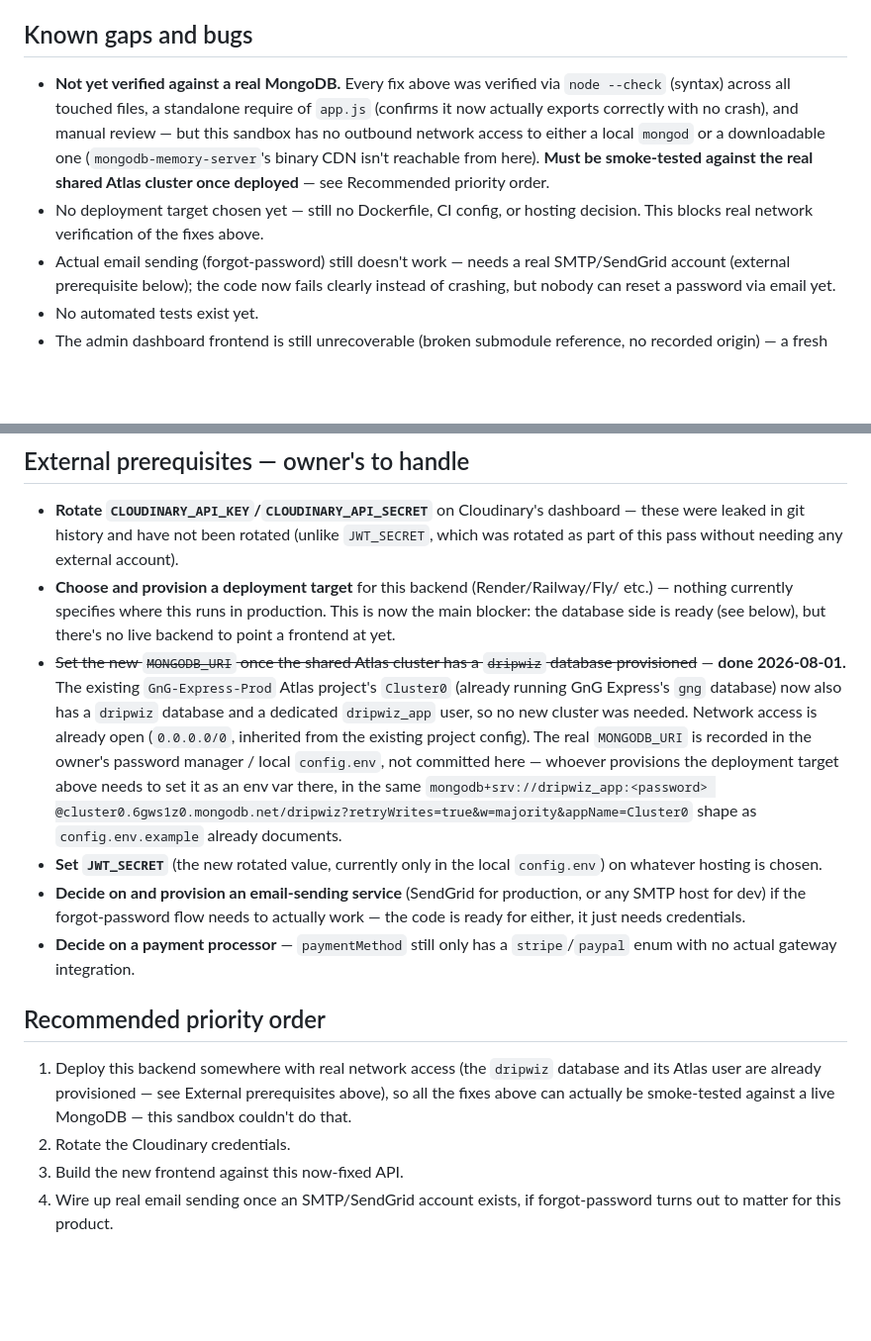
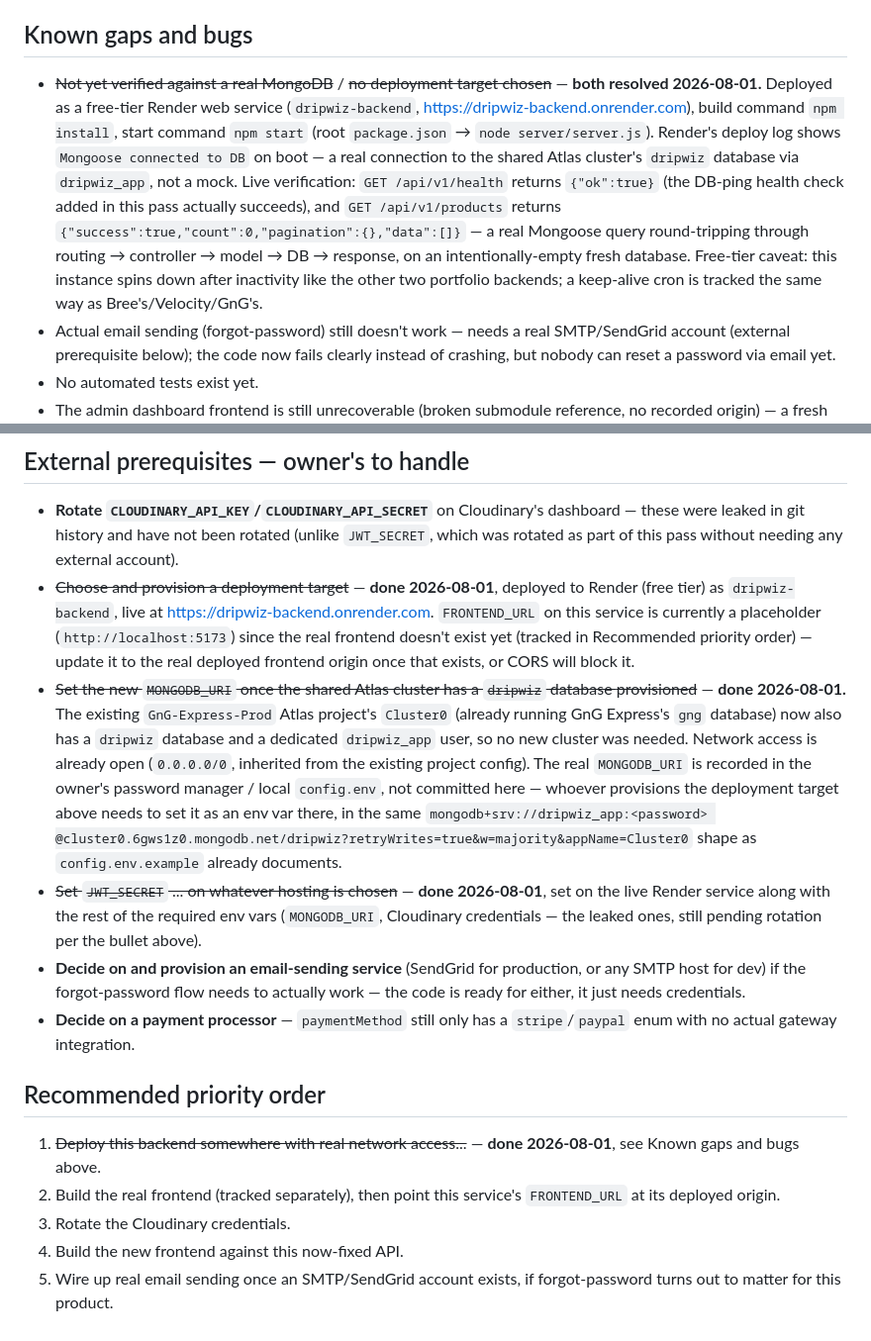
Before and after one commit to Carlnewton-star/Backend-DripWiz, a Markdown page: docs/status.md, 2 parts joined by grey strips. Shown at 99% size. Drawn GitHub-style; blank space fills up the shorter version.

Commit message:
docs: record live Render deployment + real MongoDB verification

```diff
--- a/docs/status.md
+++ b/docs/status.md
@@ -118,15 +118,19 @@ the frontend (a fresh React/Vite/TypeScript build, tracked separately).
 
 ## Known gaps and bugs
 
-- **Not yet verified against a real MongoDB.** Every fix above was verified via
-  `node --check` (syntax) across all touched files, a standalone require of `app.js`
-  (confirms it now actually exports correctly with no crash), and manual review — but
-  this sandbox has no outbound network access to either a local `mongod` or a
-  downloadable one (`mongodb-memory-server`'s binary CDN isn't reachable from here).
-  **Must be smoke-tested against the real shared Atlas cluster once deployed** — see
-  Recommended priority order.
-- No deployment target chosen yet — still no Dockerfile, CI config, or hosting
-  decision. This blocks real network verification of the fixes above.
+- ~~Not yet verified against a real MongoDB~~ / ~~no deployment target chosen~~ —
+  **both resolved 2026-08-01.** Deployed as a free-tier Render web service
+  (`dripwiz-backend`, https://dripwiz-backend.onrender.com), build command `npm
+  install`, start command `npm start` (root `package.json` → `node server/server.js`).
+  Render's deploy log shows `Mongoose connected to DB` on boot — a real connection to
+  the shared Atlas cluster's `dripwiz` database via `dripwiz_app`, not a mock. Live
+  verification: `GET /api/v1/health` returns `{"ok":true}` (the DB-ping health check
+  added in this pass actually succeeds), and `GET /api/v1/products` returns
+  `{"success":true,"count":0,"pagination":{},"data":[]}` — a real Mongoose query
+  round-tripping through routing → controller → model → DB → response, on an
+  intentionally-empty fresh database. Free-tier caveat: this instance spins down
+  after inactivity like the other two portfolio backends; a keep-alive cron is
+  tracked the same way as Bree's/Velocity/GnG's.
 - Actual email sending (forgot-password) still doesn't work — needs a real
   SMTP/SendGrid account (external prerequisite below); the code now fails clearly
   instead of crashing, but nobody can reset a password via email yet.
@@ -148,10 +152,12 @@ the frontend (a fresh React/Vite/TypeScript build, tracked separately).
 - **Rotate `CLOUDINARY_API_KEY`/`CLOUDINARY_API_SECRET`** on Cloudinary's dashboard —
   these were leaked in git history and have not been rotated (unlike `JWT_SECRET`,
   which was rotated as part of this pass without needing any external account).
-- **Choose and provision a deployment target** for this backend (Render/Railway/Fly/
-  etc.) — nothing currently specifies where this runs in production. This is now the
-  main blocker: the database side is ready (see below), but there's no live backend
-  to point a frontend at yet.
+- ~~Choose and provision a deployment target~~ — **done 2026-08-01**, deployed to
+  Render (free tier) as `dripwiz-backend`, live at
+  https://dripwiz-backend.onrender.com. `FRONTEND_URL` on this service is currently
+  a placeholder (`http://localhost:5173`) since the real frontend doesn't exist yet
+  (tracked in Recommended priority order) — update it to the real deployed frontend
+  origin once that exists, or CORS will block it.
 - ~~Set the new `MONGODB_URI` once the shared Atlas cluster has a `dripwiz` database
   provisioned~~ — **done 2026-08-01.** The existing `GnG-Express-Prod` Atlas project's
   `Cluster0` (already running GnG Express's `gng` database) now also has a `dripwiz`
@@ -162,8 +168,10 @@ the frontend (a fresh React/Vite/TypeScript build, tracked separately).
   needs to set it as an env var there, in the same `mongodb+srv://dripwiz_app:<password>
   @cluster0.6gws1z0.mongodb.net/dripwiz?retryWrites=true&w=majority&appName=Cluster0`
   shape as `config.env.example` already documents.
-- **Set `JWT_SECRET`** (the new rotated value, currently only in the local
-  `config.env`) on whatever hosting is chosen.
+- ~~Set `JWT_SECRET` ... on whatever hosting is chosen~~ — **done 2026-08-01**, set
+  on the live Render service along with the rest of the required env vars
+  (`MONGODB_URI`, Cloudinary credentials — the leaked ones, still pending rotation
+  per the bullet above).
 - **Decide on and provision an email-sending service** (SendGrid for production, or
   any SMTP host for dev) if the forgot-password flow needs to actually work — the code
   is ready for either, it just needs credentials.
@@ -172,11 +180,11 @@ the frontend (a fresh React/Vite/TypeScript build, tracked separately).
 
 ## Recommended priority order
 
-1. Deploy this backend somewhere with real network access (the `dripwiz` database
-   and its Atlas user are already provisioned — see External prerequisites above),
-   so all the fixes above can actually be smoke-tested against a live MongoDB —
-   this sandbox couldn't do that.
-2. Rotate the Cloudinary credentials.
+1. ~~Deploy this backend somewhere with real network access...~~ — **done
+   2026-08-01**, see Known gaps and bugs above.
+2. Build the real frontend (tracked separately), then point this service's
+   `FRONTEND_URL` at its deployed origin.
+3. Rotate the Cloudinary credentials.
 3. Build the new frontend against this now-fixed API.
 4. Wire up real email sending once an SMTP/SendGrid account exists, if forgot-password
    turns out to matter for this product.
```
